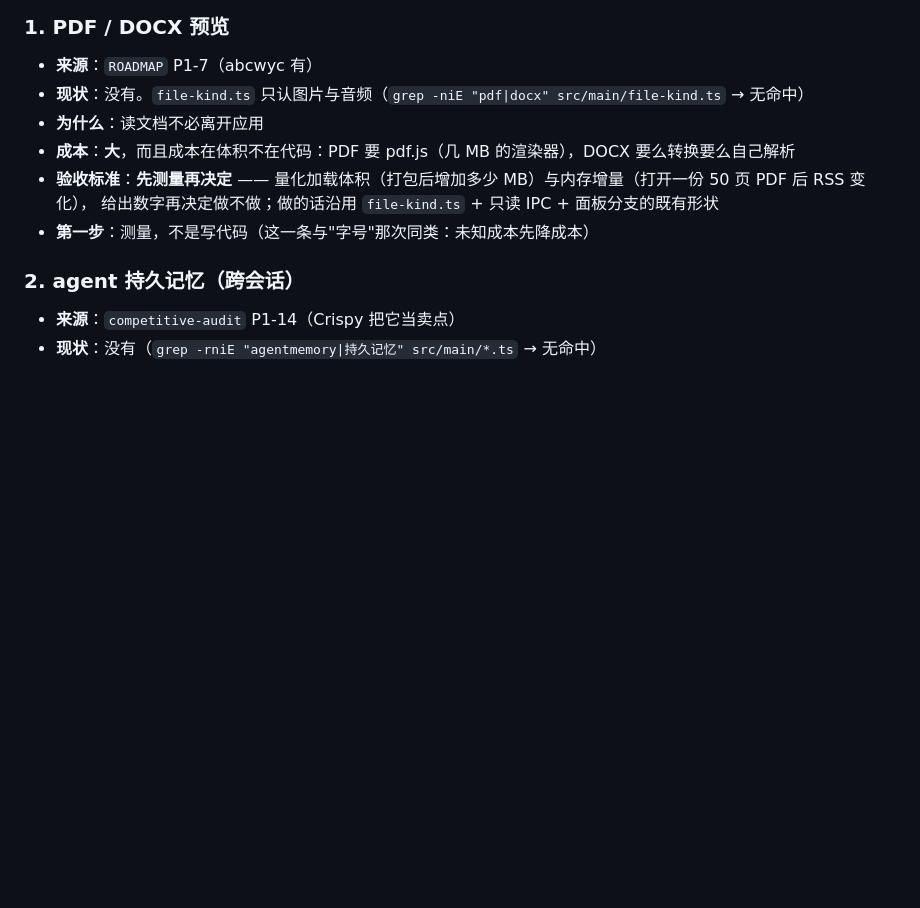
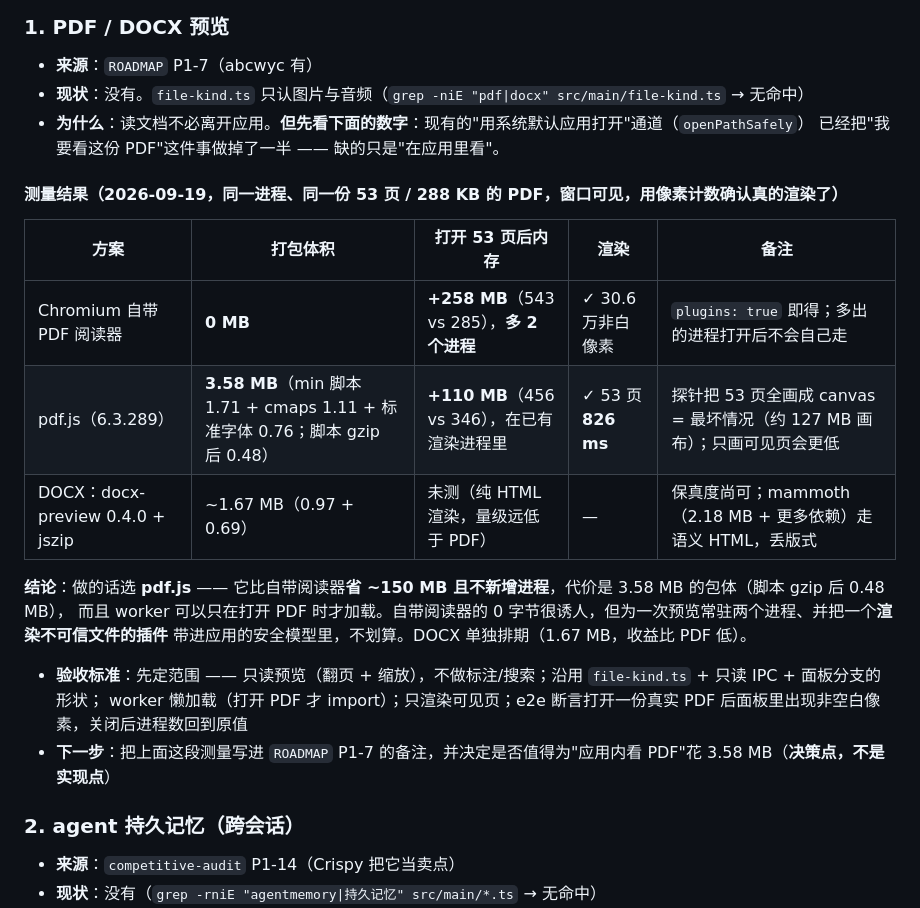
Before and after one commit to Q1y1ng/pi-heao-gui, a Markdown page: docs/BACKLOG.md, the part around the change. Rendered like a GitHub page; blank space fills up the shorter version.

Commit message:
docs(backlog): measure PDF/DOCX before deciding, with the numbers
A 53-page 288 KB PDF, one process, a visible window, and non-white pixel counts to prove something
actually rendered (the first attempt used a hidden window, where Chromium advances nothing, and
measured idle processes instead).

  Chromium's own viewer   0 MB shipped   +258 MB, 2 extra processes   rendered
  pdf.js 6.3.289          3.58 MB        +110 MB, in the renderer     53 pages in 826 ms
  docx-preview + jszip    ~1.67 MB       not measured                 -

The recommendation is pdf.js, which is the opposite of the intuition that a built-in viewer is free:
the 3.58 MB buys about 150 MB of working set and two processes that do not go away, plus it keeps a
plugin that renders untrusted files out of the security model. The probe rendered all 53 pages to
canvases (the worst case, ~127 MB of canvas), so a viewer that only paints visible pages is cheaper
still. DOCX is a separate call, and the honest alternative — open it in the system's own viewer,
which the app already does — is written next to the numbers.

```diff
--- a/docs/BACKLOG.md
+++ b/docs/BACKLOG.md
@@ -22,11 +22,24 @@
 
 - **来源**：`ROADMAP` P1-7（abcwyc 有）
 - **现状**：没有。`file-kind.ts` 只认图片与音频（`grep -niE "pdf|docx" src/main/file-kind.ts` → 无命中）
-- **为什么**：读文档不必离开应用
-- **成本**：**大**，而且成本在体积不在代码：PDF 要 pdf.js（几 MB 的渲染器），DOCX 要么转换要么自己解析
-- **验收标准**：**先测量再决定** —— 量化加载体积（打包后增加多少 MB）与内存增量（打开一份 50 页 PDF 后 RSS 变化），
-  给出数字再决定做不做；做的话沿用 `file-kind.ts` + 只读 IPC + 面板分支的既有形状
-- **第一步**：测量，不是写代码（这一条与"字号"那次同类：未知成本先降成本）
+- **为什么**：读文档不必离开应用。**但先看下面的数字**：现有的"用系统默认应用打开"通道（`openPathSafely`）
+  已经把"我要看这份 PDF"这件事做掉了一半 —— 缺的只是"在应用里看"。
+
+#### 测量结果（2026-09-19，同一进程、同一份 53 页 / 288 KB 的 PDF，窗口可见，用像素计数确认真的渲染了）
+
+| 方案 | 打包体积 | 打开 53 页后内存 | 渲染 | 备注 |
+| --- | --- | --- | --- | --- |
+| Chromium 自带 PDF 阅读器 | **0 MB** | **+258 MB**（543 vs 285），**多 2 个进程** | ✓ 30.6 万非白像素 | `plugins: true` 即得；多出的进程打开后不会自己走 |
+| pdf.js（6.3.289） | **3.58 MB**（min 脚本 1.71 + cmaps 1.11 + 标准字体 0.76；脚本 gzip 后 0.48） | **+110 MB**（456 vs 346），在已有渲染进程里 | ✓ 53 页 **826 ms** | 探针把 53 页全画成 canvas = 最坏情况（约 127 MB 画布）；只画可见页会更低 |
+| DOCX：docx-preview 0.4.0 + jszip | ~1.67 MB（0.97 + 0.69） | 未测（纯 HTML 渲染，量级远低于 PDF） | — | 保真度尚可；mammoth（2.18 MB + 更多依赖）走语义 HTML，丢版式 |
+
+**结论**：做的话选 **pdf.js** —— 它比自带阅读器**省 ~150 MB 且不新增进程**，代价是 3.58 MB 的包体（脚本 gzip 后 0.48 MB），
+而且 worker 可以只在打开 PDF 时才加载。自带阅读器的 0 字节很诱人，但为一次预览常驻两个进程、并把一个**渲染不可信文件的插件**
+带进应用的安全模型里，不划算。DOCX 单独排期（1.67 MB，收益比 PDF 低）。
+
+- **验收标准**：先定范围 —— 只读预览（翻页 + 缩放），不做标注/搜索；沿用 `file-kind.ts` + 只读 IPC + 面板分支的形状；
+  worker 懒加载（打开 PDF 才 import）；只渲染可见页；e2e 断言打开一份真实 PDF 后面板里出现非空白像素，关闭后进程数回到原值
+- **下一步**：把上面这段测量写进 `ROADMAP` P1-7 的备注，并决定是否值得为"应用内看 PDF"花 3.58 MB（**决策点，不是实现点**）
 
 ### 2. agent 持久记忆（跨会话）
 
```
